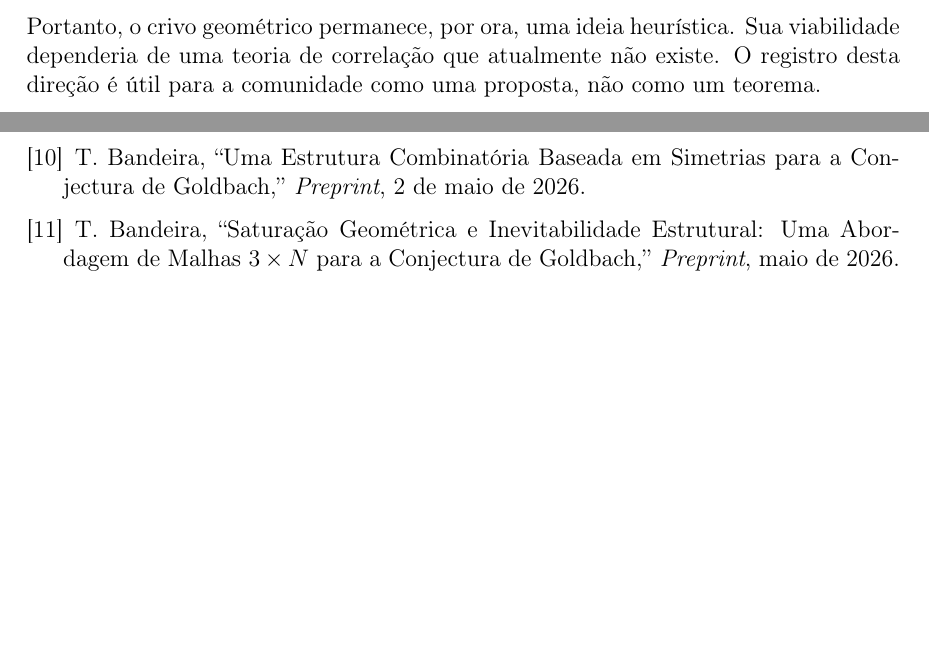
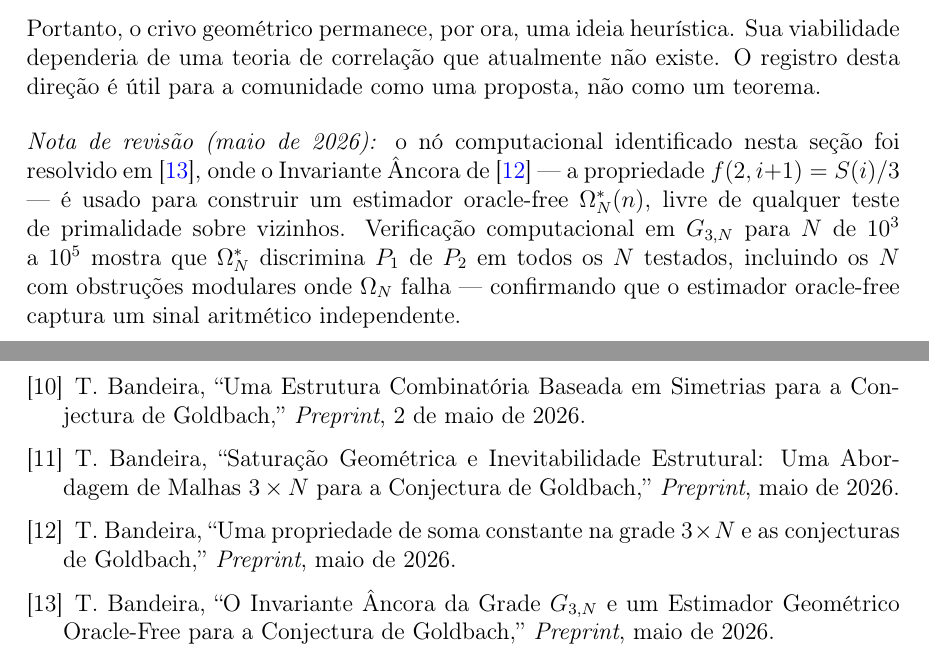
Before and after one commit to tiagobandeira/conjectura-de-goldbach, a LaTeX paper (papers/03_abordagem_unificada/bandeira_goldbach_unificada_2026.tex): two parts of pages 17 and 21 of 21, joined at a grey line, cut so that both start at the same text, the shorter picture padded with empty space. Compiled offline with pdfLaTeX.

Commit message:
Nota de revisao sobre Estimador Geometrico Oracle-Free

```diff
--- a/papers/03_abordagem_unificada/bandeira_goldbach_unificada_2026.tex
+++ b/papers/03_abordagem_unificada/bandeira_goldbach_unificada_2026.tex
@@ -948,7 +948,16 @@
 
 	Portanto, o crivo geométrico permanece, por ora, uma ideia heurística. Sua viabilidade dependeria de uma teoria de correlação que atualmente não existe. O registro desta direção é útil para a comunidade como uma proposta, não como um teorema.
 
-
+	\medskip
+	\noindent\textit{Nota de revisão (maio de 2026):} o nó computacional
+	identificado nesta seção foi resolvido em~\cite{bandeira2026ancora}, onde o
+	Invariante Âncora de~\cite{bandeira2026propriedade} --- a propriedade
+	$f(2,i{+}1)=S(i)/3$ --- é usado para construir um estimador oracle-free
+	$\Omega^*_N(n)$, livre de qualquer teste de primalidade sobre vizinhos.
+	Verificação computacional em $G_{3,N}$ para $N$ de $10^3$ a $10^5$ mostra
+	que $\Omega^*_N$ discrimina $P_1$ de $P_2$ em todos os $N$ testados, incluindo
+	os $N$ com obstruções modulares onde $\Omega_N$ falha --- confirmando que o
+	estimador oracle-free captura um sinal aritmético independente.
 
 	%% ===========================================================
 	\section{Verificação Computacional do Peso Geométrico $\Omega_N(n)$}
@@ -1196,6 +1205,18 @@
 		Uma Abordagem de Malhas $3\times N$ para a Conjectura de Goldbach,''
 		\emph{Preprint}, maio de 2026.
 
+		\bibitem{bandeira2026propriedade}
+		T. Bandeira,
+		``Uma propriedade de soma constante na grade $3\times N$ e as conjecturas
+		de Goldbach,''
+		\emph{Preprint}, maio de 2026.
+
+		\bibitem{bandeira2026ancora}
+		T. Bandeira,
+		``O Invariante \^Ancora da Grade $G_{3,N}$ e um Estimador Geom\'etrico
+		Oracle-Free para a Conjectura de Goldbach,''
+		\emph{Preprint}, maio de 2026.
+
 	\end{thebibliography}
 
 \end{document}
```
Also changed, not shown: papers/03_abordagem_unificada/bandeira_goldbach_unificada_2026.pdf, 1 other file.
